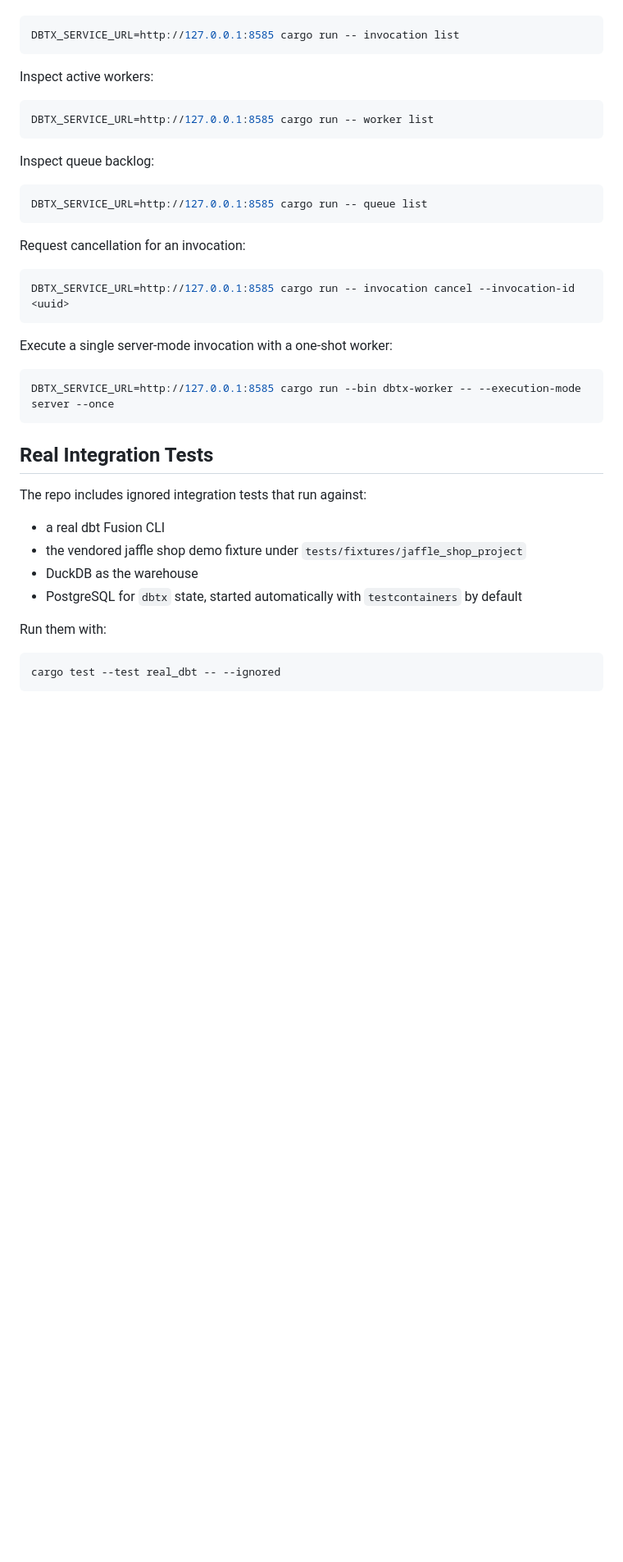
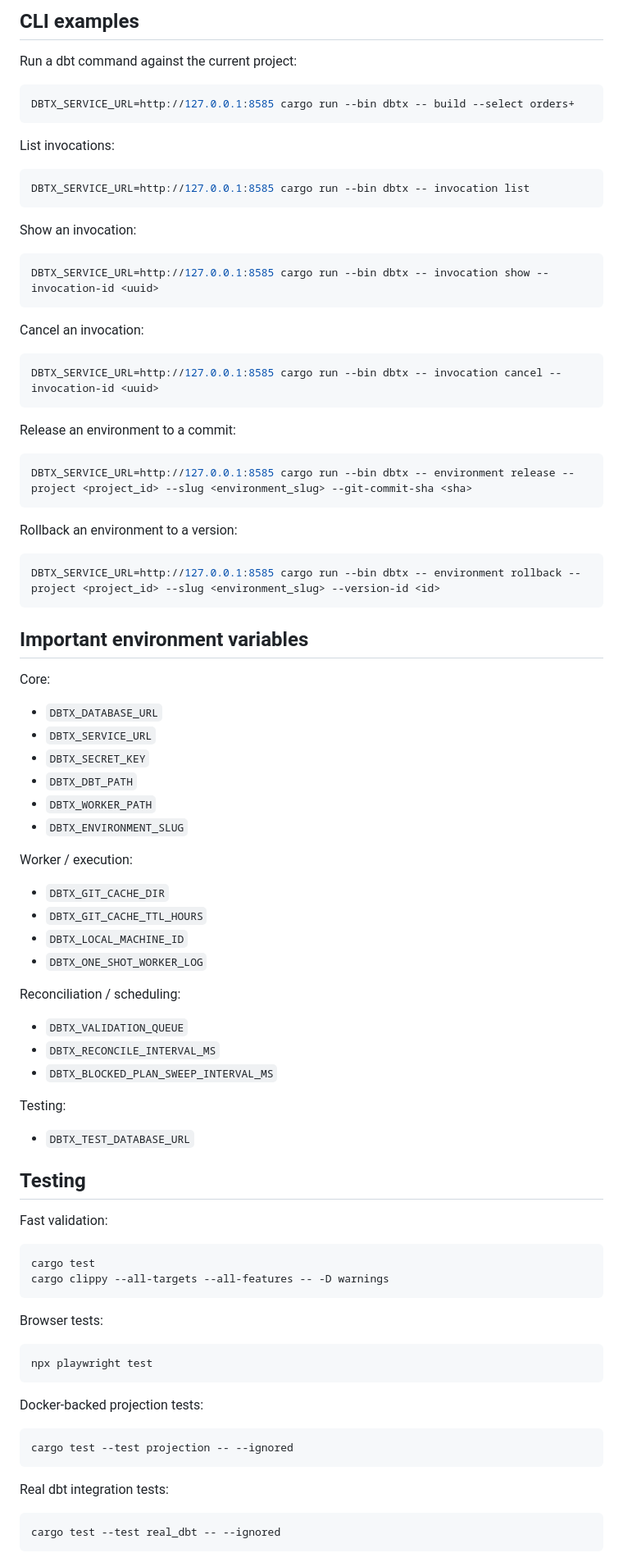
Before and after one commit to maxfirman/dbtx, a Markdown page: README.md, the part around one of its changes. Shown at 82% size. GitHub-like rendering; blank space fills up the shorter version.

````diff
--- a/README.md
+++ b/README.md
@@ -92,42 +225,91 @@ Inspect active invocations:
+## CLI examples
+
+Run a dbt command against the current project:
 
 ```bash
-DBTX_SERVICE_URL=http://127.0.0.1:8585 cargo run -- invocation list
+DBTX_SERVICE_URL=http://127.0.0.1:8585 cargo run --bin dbtx -- build --select orders+
 ```
 
-Inspect active workers:
+List invocations:
 
 ```bash
-DBTX_SERVICE_URL=http://127.0.0.1:8585 cargo run -- worker list
+DBTX_SERVICE_URL=http://127.0.0.1:8585 cargo run --bin dbtx -- invocation list
 ```
 
-Inspect queue backlog:
+Show an invocation:
 
 ```bash
-DBTX_SERVICE_URL=http://127.0.0.1:8585 cargo run -- queue list
+DBTX_SERVICE_URL=http://127.0.0.1:8585 cargo run --bin dbtx -- invocation show --invocation-id <uuid>
 ```
 
-Request cancellation for an invocation:
+Cancel an invocation:
 
 ```bash
-DBTX_SERVICE_URL=http://127.0.0.1:8585 cargo run -- invocation cancel --invocation-id <uuid>
+DBTX_SERVICE_URL=http://127.0.0.1:8585 cargo run --bin dbtx -- invocation cancel --invocation-id <uuid>
 ```
 
-Execute a single server-mode invocation with a one-shot worker:
+Release an environment to a commit:
 
 ```bash
-DBTX_SERVICE_URL=http://127.0.0.1:8585 cargo run --bin dbtx-worker -- --execution-mode server --once
+DBTX_SERVICE_URL=http://127.0.0.1:8585 cargo run --bin dbtx -- environment release --project <project_id> --slug <environment_slug> --git-commit-sha <sha>
 ```
 
-## Real Integration Tests
+Rollback an environment to a version:
 
-The repo includes ignored integration tests that run against:
+```bash
+DBTX_SERVICE_URL=http://127.0.0.1:8585 cargo run --bin dbtx -- environment rollback --project <project_id> --slug <environment_slug> --version-id <id>
+```
 
-- a real dbt Fusion CLI
-- the vendored jaffle shop demo fixture under `tests/fixtures/jaffle_shop_project`
-- DuckDB as the warehouse
-- PostgreSQL for `dbtx` state, started automatically with `testcontainers` by default
+## Important environment variables
 
-Run them with:
+Core:
+
+- `DBTX_DATABASE_URL`
+- `DBTX_SERVICE_URL`
+- `DBTX_SECRET_KEY`
+- `DBTX_DBT_PATH`
+- `DBTX_WORKER_PATH`
+- `DBTX_ENVIRONMENT_SLUG`
+
+Worker / execution:
+
+- `DBTX_GIT_CACHE_DIR`
+- `DBTX_GIT_CACHE_TTL_HOURS`
+- `DBTX_LOCAL_MACHINE_ID`
+- `DBTX_ONE_SHOT_WORKER_LOG`
+
+Reconciliation / scheduling:
+
+- `DBTX_VALIDATION_QUEUE`
+- `DBTX_RECONCILE_INTERVAL_MS`
+- `DBTX_BLOCKED_PLAN_SWEEP_INTERVAL_MS`
+
+Testing:
+
+- `DBTX_TEST_DATABASE_URL`
+
+## Testing
+
+Fast validation:
+
+```bash
+cargo test
+cargo clippy --all-targets --all-features -- -D warnings
+```
+
+Browser tests:
+
+```bash
+npx playwright test
+```
+
+Docker-backed projection tests:
+
+```bash
+cargo test --test projection -- --ignored
+```
+
+Real dbt integration tests:
 
 ```bash
 cargo test --test real_dbt -- --ignored
````
Also changed, not shown: other parts of README.md (+190 -54 lines), AGENTS.md (added, +117 -0 lines).
